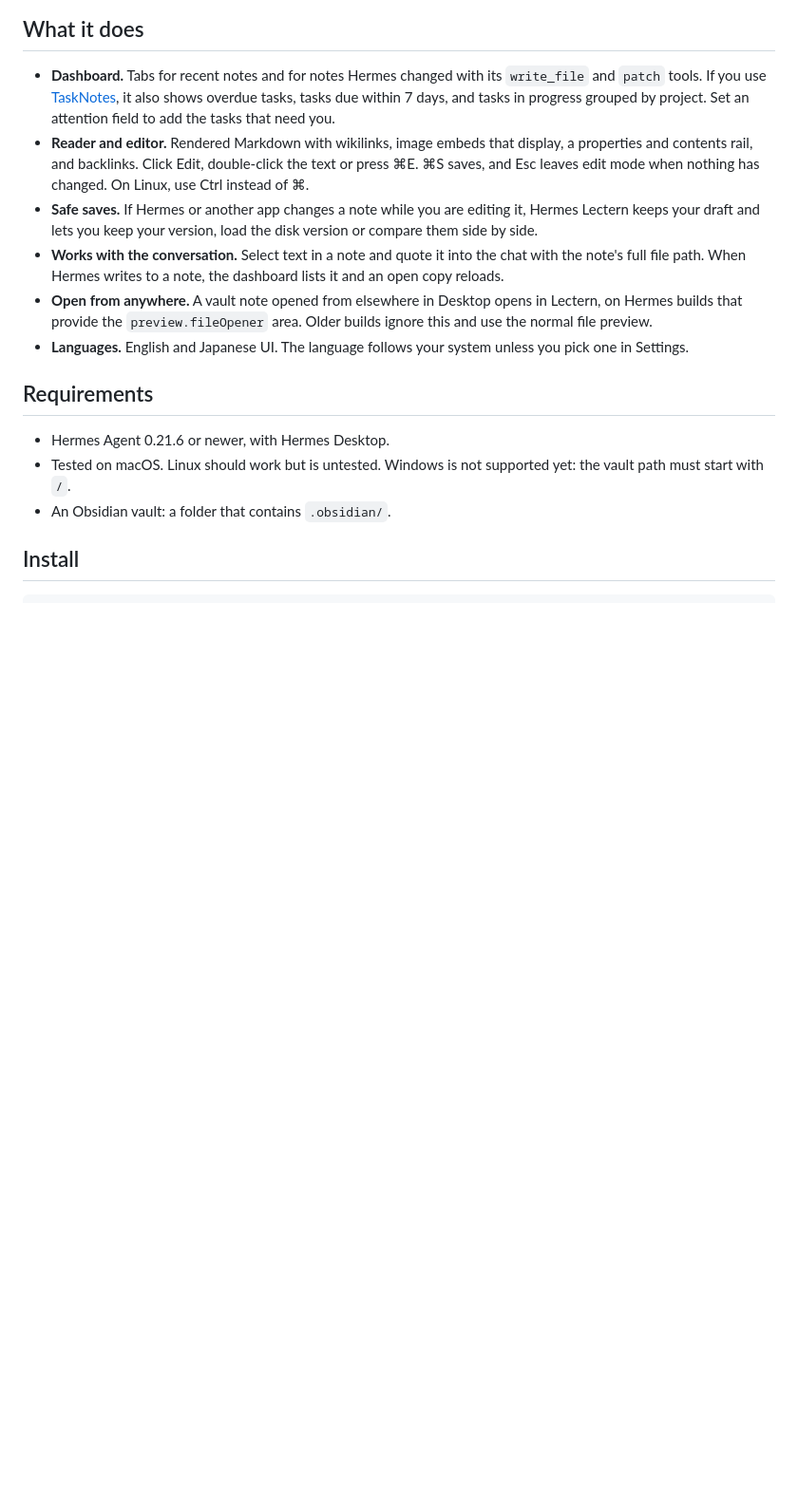
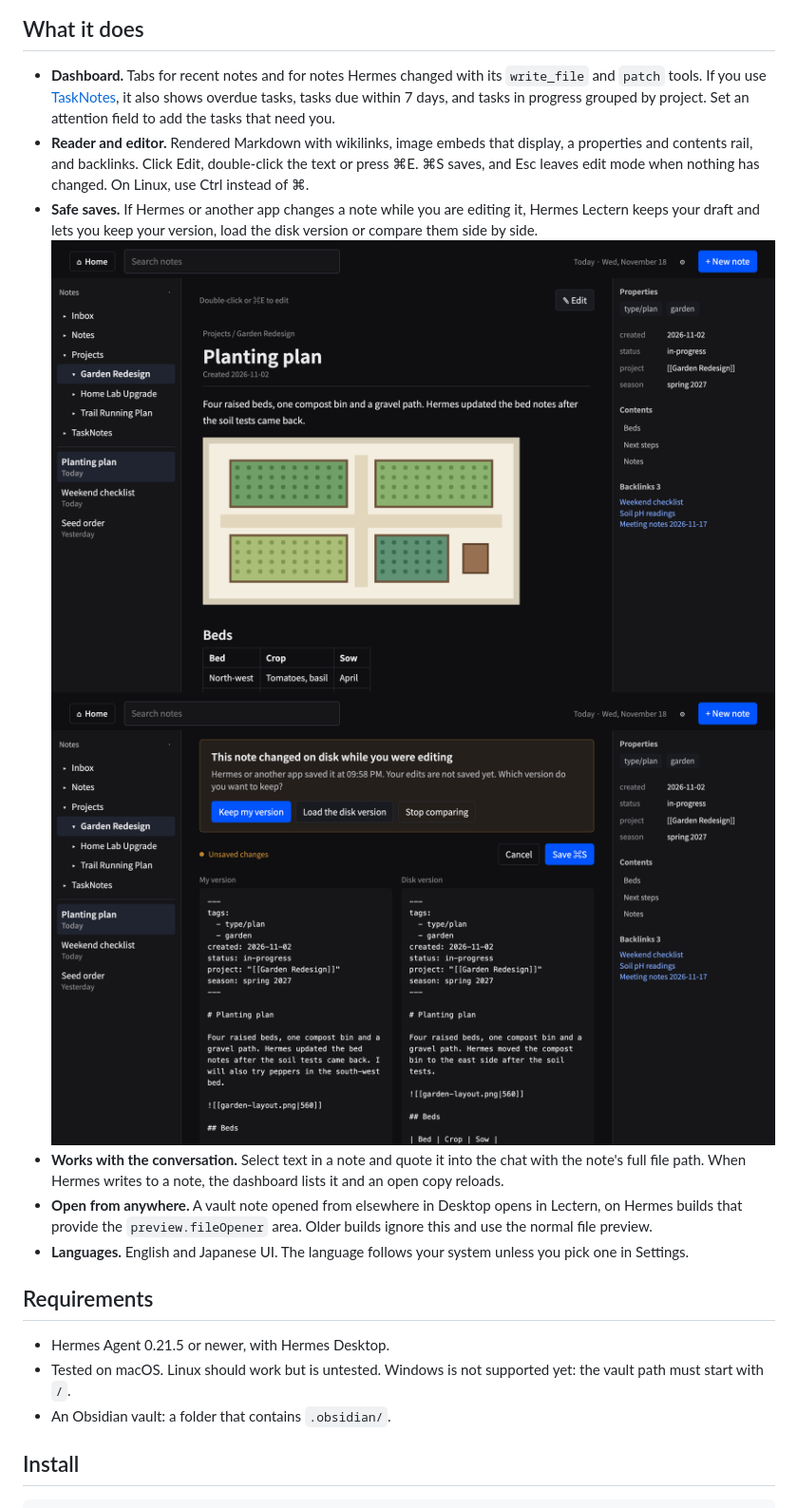
Before and after one commit to Fiction000/hermes-lectern, a Markdown page: README.md, the part around one of its changes. Shown at 95% size. Rendered like a GitHub page; pictures changed too: screenshots/reader-image.png (added), screenshots/safe-save-compare.png (added); blank space fills up the shorter version.

Commit message:
Add catalog assets: screenshots, banner, draft entry and PR body; lower requires_hermes to 0.21.5

```diff
--- a/README.md
+++ b/README.md
@@ -9,13 +13,15 @@ Hermes Lectern adds a Lectern page to Desktop. It opens to a dashboard of recent
 - **Dashboard.** Tabs for recent notes and for notes Hermes changed with its `write_file` and `patch` tools. If you use [TaskNotes](https://github.com/callumalpass/tasknotes), it also shows overdue tasks, tasks due within 7 days, and tasks in progress grouped by project. Set an attention field to add the tasks that need you.
 - **Reader and editor.** Rendered Markdown with wikilinks, image embeds that display, a properties and contents rail, and backlinks. Click Edit, double-click the text or press ⌘E. ⌘S saves, and Esc leaves edit mode when nothing has changed. On Linux, use Ctrl instead of ⌘.
 - **Safe saves.** If Hermes or another app changes a note while you are editing it, Hermes Lectern keeps your draft and lets you keep your version, load the disk version or compare them side by side.
+  ![The reader with an image embed, the properties rail, and the Home and Edit buttons](screenshots/reader-image.png)
+  ![A note changed on disk while being edited: your draft and the disk version side by side](screenshots/safe-save-compare.png)
 - **Works with the conversation.** Select text in a note and quote it into the chat with the note's full file path. When Hermes writes to a note, the dashboard lists it and an open copy reloads.
 - **Open from anywhere.** A vault note opened from elsewhere in Desktop opens in Lectern, on Hermes builds that provide the `preview.fileOpener` area. Older builds ignore this and use the normal file preview.
 - **Languages.** English and Japanese UI. The language follows your system unless you pick one in Settings.
 
 ## Requirements
 
-- Hermes Agent 0.21.6 or newer, with Hermes Desktop.
+- Hermes Agent 0.21.5 or newer, with Hermes Desktop.
 - Tested on macOS. Linux should work but is untested. Windows is not supported yet: the vault path must start with `/`.
 - An Obsidian vault: a folder that contains `.obsidian/`.
 
```
Also changed, not shown: other parts of README.md (+5 -1 lines), docs/catalog/PR_BODY.md (added, +58 -0 lines), assets/banner.png (added), screenshots/dashboard-changed-by-hermes.png (added), 2 other files.
